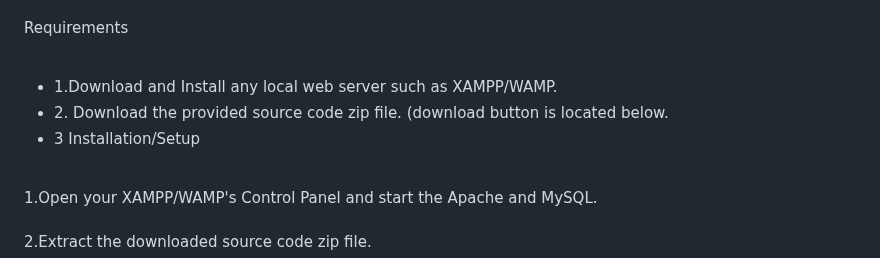
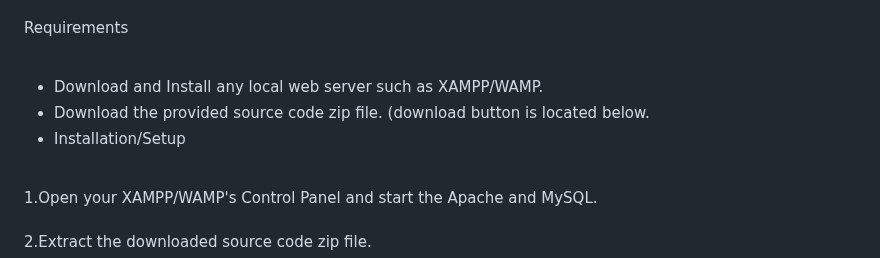
Before and after one commit to ddarrsh/Crime_Record_Managment_System, a Markdown page: README.md, the part around the change. GitHub-like rendering.

```diff
--- a/README.md
+++ b/README.md
@@ -45,9 +45,9 @@ MySQL <br />
 Requirements<br />
 <br />
 <ul>
-<li>1.Download and Install any local web server such as XAMPP/WAMP.</li>
-<li>2. Download the provided source code zip file. (download button is located below. </li>
-<li>3  Installation/Setup </li>
+<li> Download and Install any local web server such as XAMPP/WAMP.</li>
+<li> Download the provided source code zip file. (download button is located below. </li>
+<li> Installation/Setup </li>
 </ul>
 
 <br />
```
